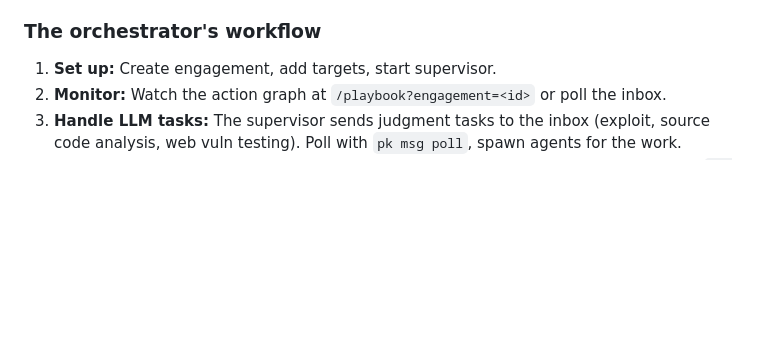
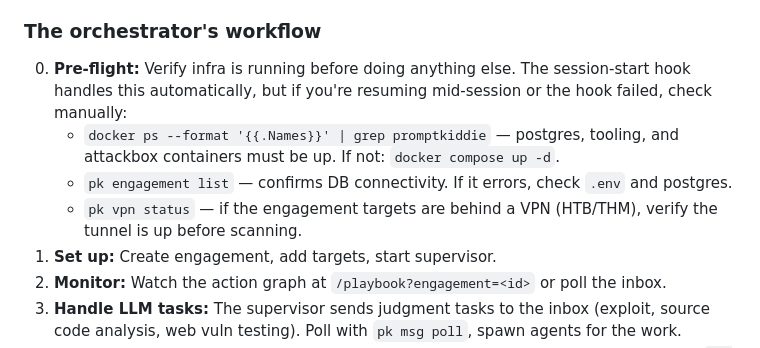
Before and after one commit to Saturate/PromptKiddie, a Markdown page: CLAUDE.md, the part around the change. Drawn GitHub-style; blank space fills up the shorter version.

Commit message:
docs: add pre-flight infra check to orchestrator workflow
Step 0 now verifies docker containers, DB connectivity, and VPN
status before starting engagement work. The session-start hook
covers fresh sessions, but resumed/mid-session starts had no
explicit check, so infra failures went unnoticed.

```diff
--- a/CLAUDE.md
+++ b/CLAUDE.md
@@ -59,6 +59,15 @@ stalls (5 min timeout triggers a freestyle LLM task).
 
 ### The orchestrator's workflow
 
+0. **Pre-flight:** Verify infra is running before doing anything else. The session-start
+   hook handles this automatically, but if you're resuming mid-session or the hook failed,
+   check manually:
+   - `docker ps --format '{{.Names}}' | grep promptkiddie` — postgres, tooling, and
+     attackbox containers must be up. If not: `docker compose up -d`.
+   - `pk engagement list` — confirms DB connectivity. If it errors, check `.env` and
+     postgres.
+   - `pk vpn status` — if the engagement targets are behind a VPN (HTB/THM), verify
+     the tunnel is up before scanning.
 1. **Set up:** Create engagement, add targets, start supervisor.
 2. **Monitor:** Watch the action graph at `/playbook?engagement=<id>` or poll the inbox.
 3. **Handle LLM tasks:** The supervisor sends judgment tasks to the inbox (exploit,
```
